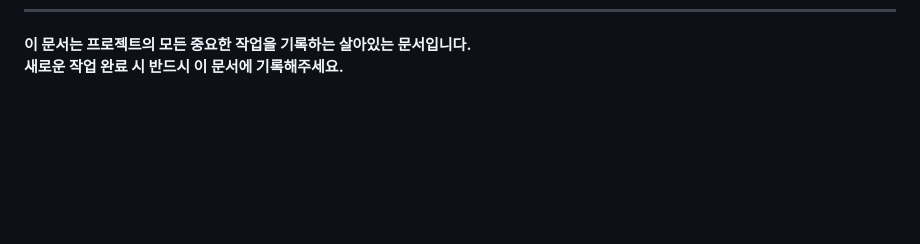
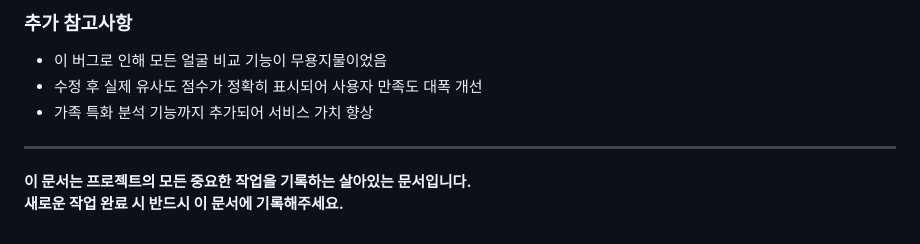
Before and after one commit to captain-yun7/face-ai-analysis-alpha, a Markdown page: docs/WORKFLOW.md, the part around one of its changes. GitHub-like rendering; blank space fills up the shorter version.

```diff
--- a/docs/WORKFLOW.md
+++ b/docs/WORKFLOW.md
@@ -1496,2 +1636,9 @@ Co-Authored-By: Claude <noreply@anthropic.com>"
+### 추가 참고사항
+- 이 버그로 인해 모든 얼굴 비교 기능이 무용지물이었음
+- 수정 후 실제 유사도 점수가 정확히 표시되어 사용자 만족도 대폭 개선
+- 가족 특화 분석 기능까지 추가되어 서비스 가치 향상
+
+---
+
 **이 문서는 프로젝트의 모든 중요한 작업을 기록하는 살아있는 문서입니다.**
 **새로운 작업 완료 시 반드시 이 문서에 기록해주세요.**
```
Also changed, not shown: other parts of docs/WORKFLOW.md (+140 -0 lines).
